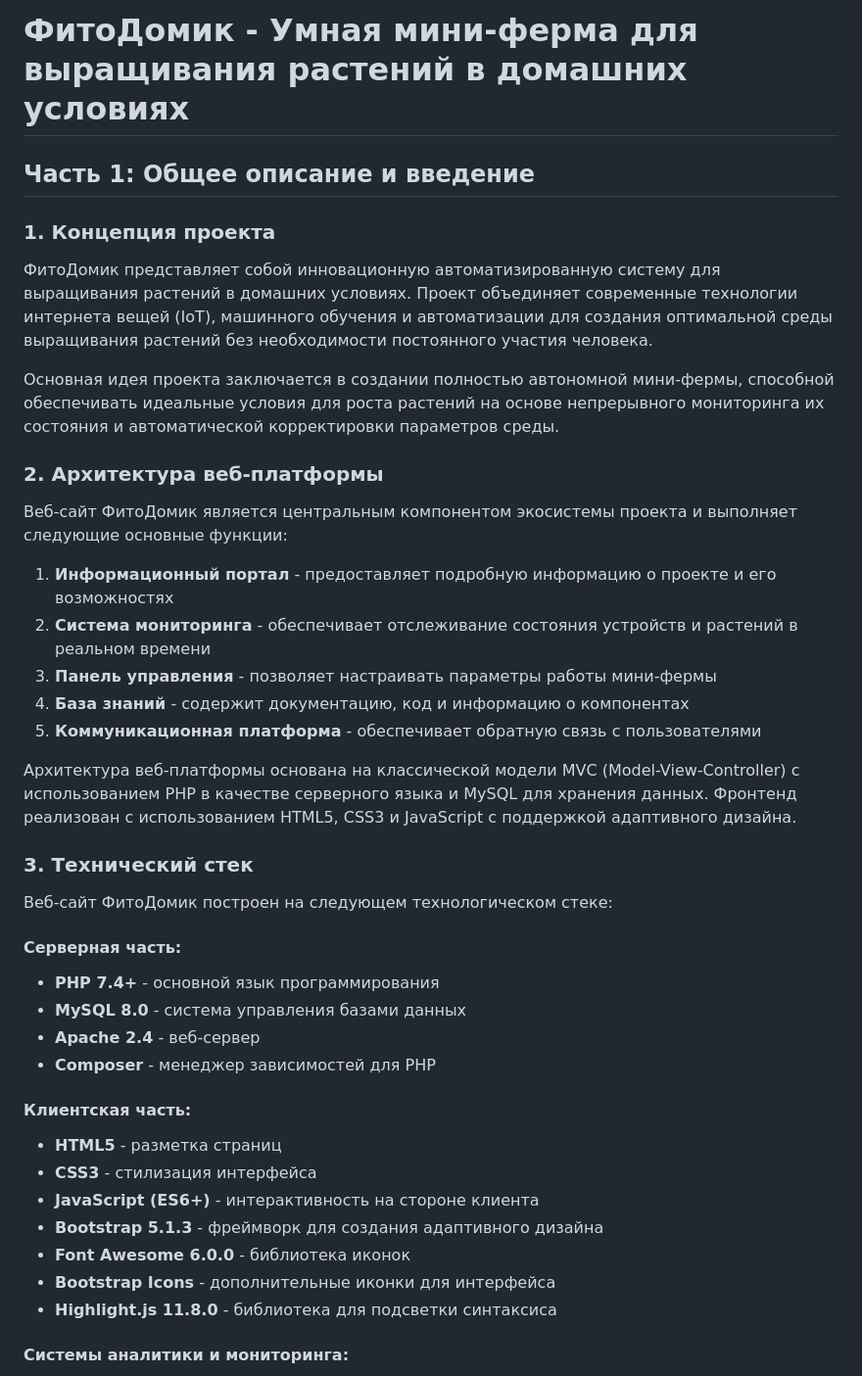
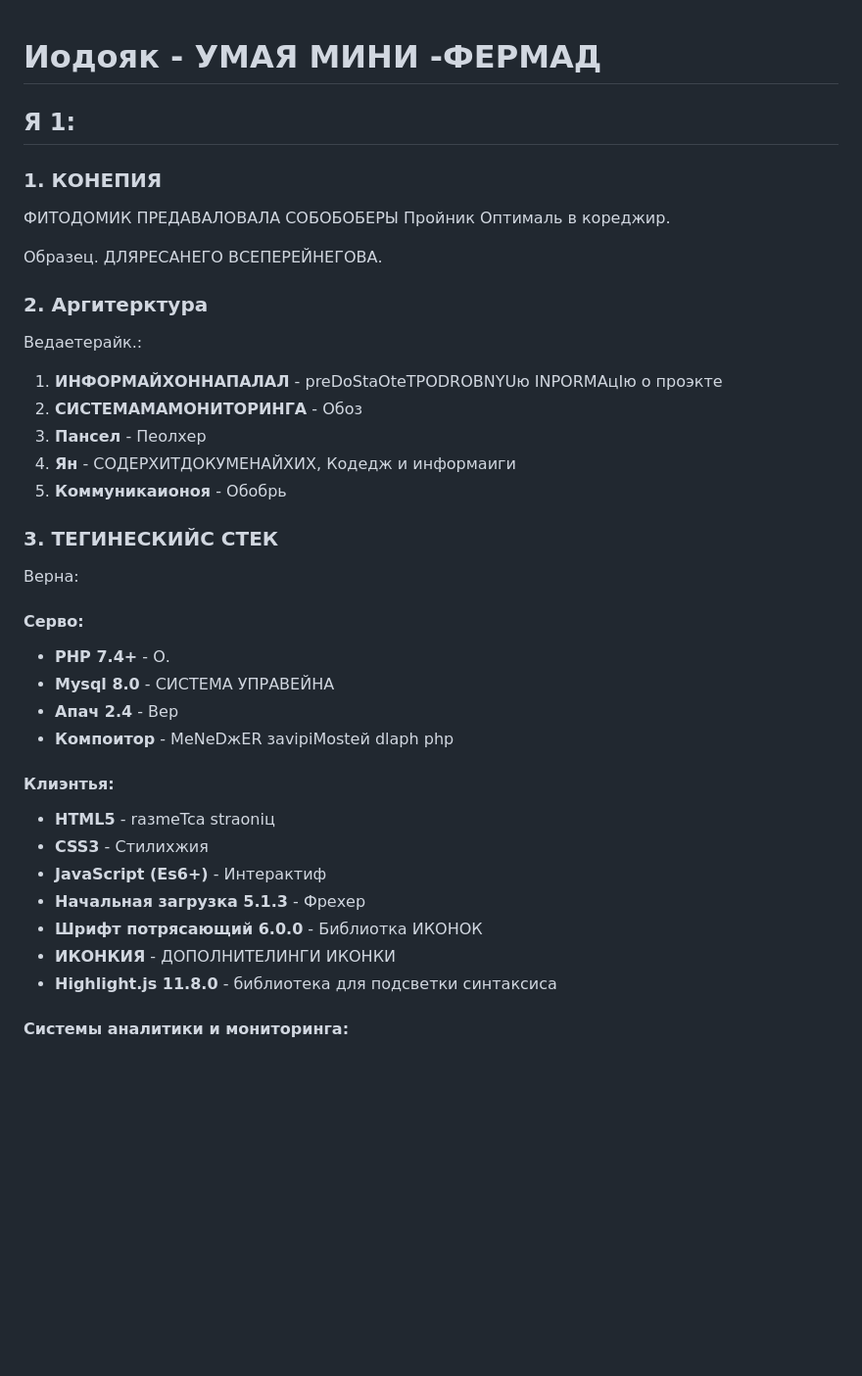
Before and after one commit to Legenda658/farm429.ru, a Markdown page: README.md, the part around the change. Shown at 98% size. GitHub-like rendering; blank space fills up the shorter version.

```diff
--- a/README.md
+++ b/README.md
@@ -1,42 +1,40 @@
-# ФитоДомик - Умная мини-ферма для выращивания растений в домашних условиях
-
-## Часть 1: Общее описание и введение
-
-### 1. Концепция проекта
-
-ФитоДомик представляет собой инновационную автоматизированную систему для выращивания растений в домашних условиях. Проект объединяет современные технологии интернета вещей (IoT), машинного обучения и автоматизации для создания оптимальной среды выращивания растений без необходимости постоянного участия человека.
-
-Основная идея проекта заключается в создании полностью автономной мини-фермы, способной обеспечивать идеальные условия для роста растений на основе непрерывного мониторинга их состояния и автоматической корректировки параметров среды.
-
-### 2. Архитектура веб-платформы
-
-Веб-сайт ФитоДомик является центральным компонентом экосистемы проекта и выполняет следующие основные функции:
-
-1. **Информационный портал** - предоставляет подробную информацию о проекте и его возможностях
-2. **Система мониторинга** - обеспечивает отслеживание состояния устройств и растений в реальном времени
-3. **Панель управления** - позволяет настраивать параметры работы мини-фермы
-4. **База знаний** - содержит документацию, код и информацию о компонентах
-5. **Коммуникационная платформа** - обеспечивает обратную связь с пользователями
-
-Архитектура веб-платформы основана на классической модели MVC (Model-View-Controller) с использованием PHP в качестве серверного языка и MySQL для хранения данных. Фронтенд реализован с использованием HTML5, CSS3 и JavaScript с поддержкой адаптивного дизайна.
-
-### 3. Технический стек
-
-Веб-сайт ФитоДомик построен на следующем технологическом стеке:
-
-#### Серверная часть:
-- **PHP 7.4+** - основной язык программирования
-- **MySQL 8.0** - система управления базами данных
-- **Apache 2.4** - веб-сервер
-- **Composer** - менеджер зависимостей для PHP
-
-#### Клиентская часть:
-- **HTML5** - разметка страниц
-- **CSS3** - стилизация интерфейса
-- **JavaScript (ES6+)** - интерактивность на стороне клиента
-- **Bootstrap 5.1.3** - фреймворк для создания адаптивного дизайна
-- **Font Awesome 6.0.0** - библиотека иконок
-- **Bootstrap Icons** - дополнительные иконки для интерфейса
+# Иодояк - УМАЯ МИНИ -ФЕРМАД
+
+## Я 1:
+
+### 1. КОНЕПИЯ
+
+ФИТОДОМИК ПРЕДАВАЛОВАЛА СОБОБОБЕРЫ Пройник Оптималь в кореджир.
+
+Образец. ДЛЯРЕСАНЕГО ВСЕПЕРЕЙНЕГОВА.
+
+### 2. Аргитерктура
+
+Ведаетерайк.:
+
+1. **ИНФОРМАЙХОННАПАЛАЛ** - preDoStaOteTPODROBNYUю INPORMAцIю о проэкте
+2. **СИСТЕМАМАМОНИТОРИНГА** - Обоз
+3. **Пансел** - Пеолхер
+4. **Ян** - СОДЕРХИТДОКУМЕНАЙХИХ, Кодедж и информаиги
+5. **Коммуникаионоя** - Обобрь
+
+### 3. ТЕГИНЕСКИЙС СТЕК
+
+Верна:
+
+#### Серво:
+- **PHP 7.4+** - О.
+- **Mysql 8.0** - СИСТЕМА УПРАВЕЙНА
+- **Апач 2.4** - Вер
+- **Компоитор** - MeNeDжER зavipiMosteй dlaph php
+
+#### Клиэнтья:
+- **HTML5** - raзmeTca straoniц
+- **CSS3** - Стилихжия
+- **JavaScript (Es6+)** - Интерактиф
+- **Начальная загрузка 5.1.3** - Фрехер
+- **Шрифт потрясающий 6.0.0** - Библиотка ИКОНОК
+- **ИКОНКИЯ** - ДОПОЛНИТЕЛИНГИ ИКОНКИ
 - **Highlight.js 11.8.0** - библиотека для подсветки синтаксиса
 
 #### Системы аналитики и мониторинга:
```
